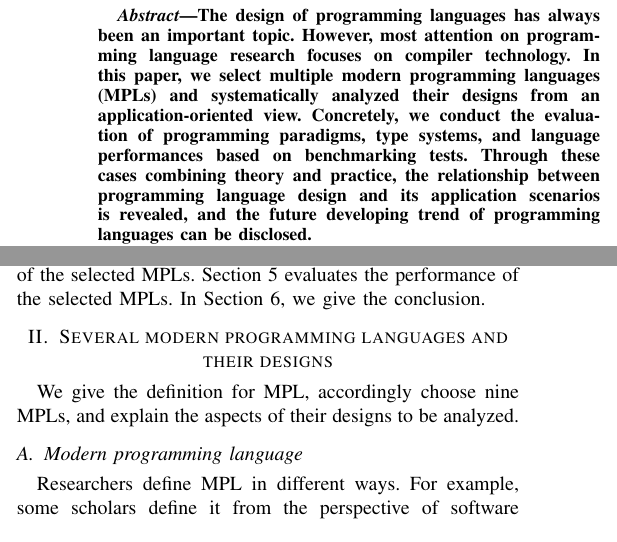
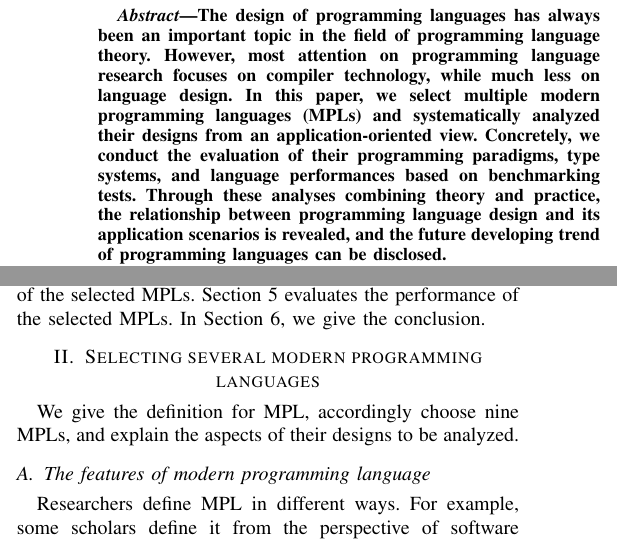
Before and after one commit to dawnop/iccs-latex, a LaTeX paper (main.tex, which reads content/chap2-several.tex): two parts of the columns of page 1 of 11, joined at a grey line, cut so that both start at the same text. Compiled offline with pdfLaTeX; a missing font is replaced by an installed copy or a similar font; a LaTeX package or settings file that is missing is left out.

Commit message:
simple update after discuss: chapter title

```diff
--- a/content/chap2-several.tex
+++ b/content/chap2-several.tex
@@ -1,4 +1,4 @@
-\section{Several modern programming languages and their designs}
+\section{Selecting several modern programming languages}
 
 We give the definition for MPL, accordingly choose nine MPLs,
 and explain the aspects of their designs to be analyzed.
@@ -22,7 +22,7 @@ and explain the aspects of their designs to be analyzed.
 %core elements remain the same.
 %Here are a few features of MPLs.
 
-\subsection{Modern programming language}
+\subsection{The features of modern programming language}
 
 Researchers define MPL in different ways.
 For example, some scholars define it from the perspective of software
--- a/main.tex
+++ b/main.tex
@@ -41,7 +41,7 @@ T\kern-.1667em\lower.7ex\hbox{E}\kern-.125emX}}
     \maketitle
 
     \begin{abstract}
-        The design of programming languages has always been an important topic. However, most attention on programming language research focuses on compiler technology. In this paper, we select multiple modern programming languages (MPLs) and systematically analyzed their designs from an application-oriented view. Concretely, we conduct the evaluation of programming paradigms, type systems, and language performances based on benchmarking tests. Through these cases combining theory and practice, the relationship between programming language design and its application scenarios is revealed, and the future developing trend of programming languages can be disclosed.
+        The design of programming languages has always been an important topic in the field of programming language theory. However, most attention on programming language research focuses on compiler technology, while much less on language design. In this paper, we select multiple modern programming languages (MPLs) and systematically analyzed their designs from an application-oriented view. Concretely, we conduct the evaluation of their programming paradigms, type systems, and language performances based on benchmarking tests. Through these analyses combining theory and practice, the relationship between programming language design and its application scenarios is revealed, and the future developing trend of programming languages can be disclosed.
     \end{abstract}
 
     \begin{IEEEkeywords}
```
